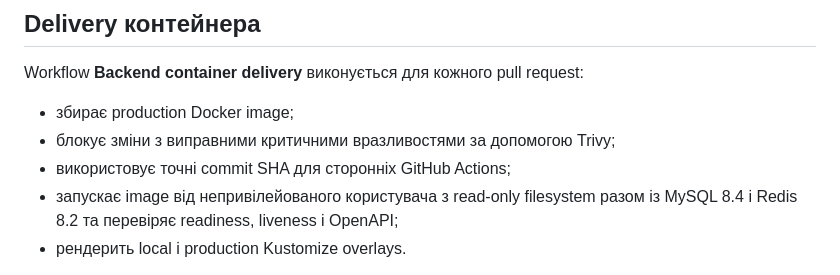
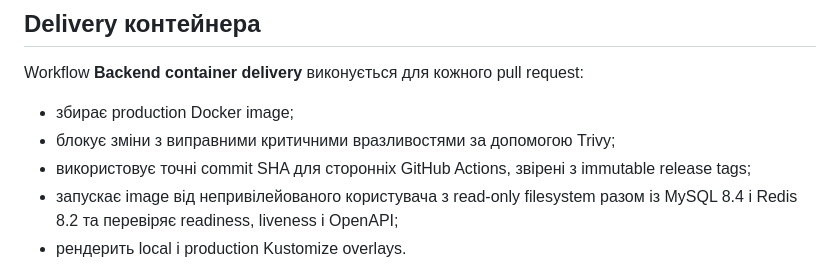
Before and after one commit to vitaliilatysh/quizproject, a Markdown page: README.md, the part around the change. Rendered like a GitHub page.

Commit message:
Clarify delivery dependency verification

```diff
--- a/README.md
+++ b/README.md
@@ -154,7 +154,7 @@ Workflow **Backend container delivery** виконується для кожно
 
 - збирає production Docker image;
 - блокує зміни з виправними критичними вразливостями за допомогою Trivy;
-- використовує точні commit SHA для сторонніх GitHub Actions;
+- використовує точні commit SHA для сторонніх GitHub Actions, звірені з immutable release tags;
 - запускає image від непривілейованого користувача з read-only filesystem разом із MySQL 8.4 і
   Redis 8.2 та перевіряє readiness, liveness і OpenAPI;
 - рендерить local і production Kustomize overlays.
```
